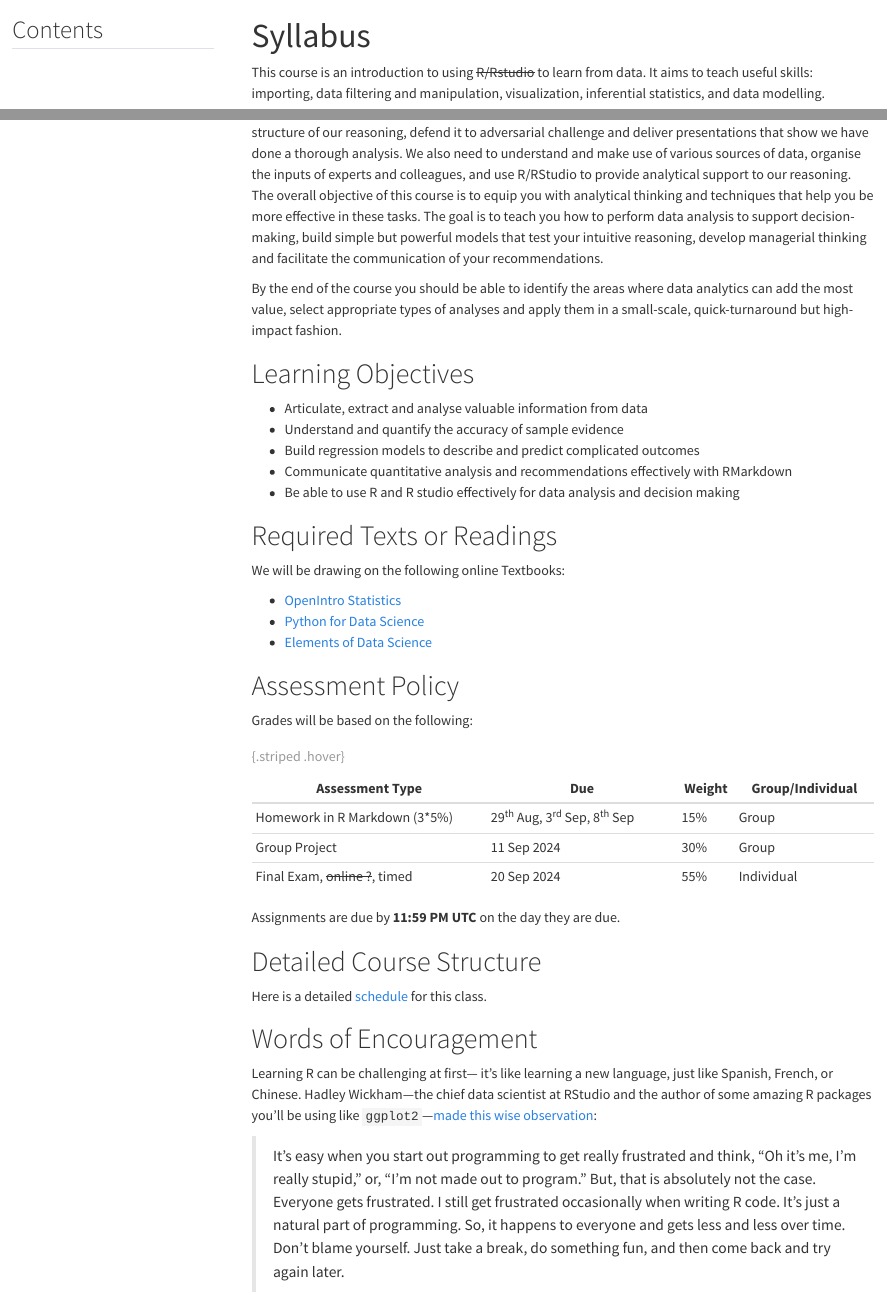
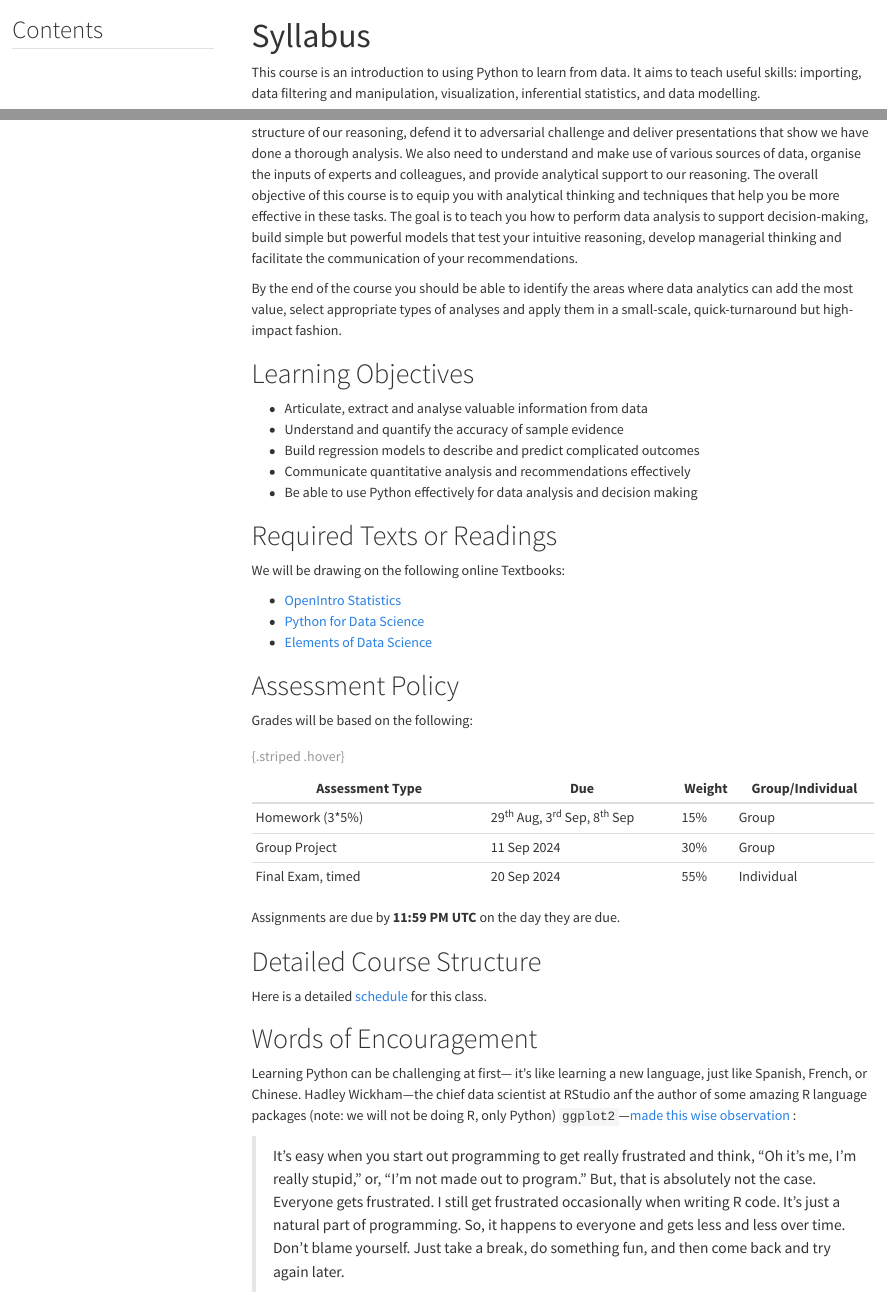
Before and after one commit to KhushiJaiswal123/Applied-Statistics-with-Python, a Quarto document (Syllabus.qmd): the page in a window 1100 px wide, from its top, and a second part further down, joined at a grey line. Rendered offline with R 4.5, knitr and Pandoc in place of Quarto, with nearby package versions; menus at the side of the page are left out.

Commit message:
syllabus page done

```diff
--- a/Syllabus.qmd
+++ b/Syllabus.qmd
@@ -5,9 +5,9 @@ toc-title: "Contents"
 toc-location: right
 ---
 
-This course is an introduction to using ~~R/Rstudio~~ to learn from data. It aims to teach useful skills: importing, data filtering and manipulation, visualization, inferential statistics, and data modelling.
+This course is an introduction to using Python to learn from data. It aims to teach useful skills: importing, data filtering and manipulation, visualization, inferential statistics, and data modelling.
 
-Business decisions are often too complex to be made by intuition alone. We need to communicate the structure of our reasoning, defend it to adversarial challenge and deliver presentations that show we have done a thorough analysis. We also need to understand and make use of various sources of data, organise the inputs of experts and colleagues, and use R/RStudio to provide analytical support to our reasoning. The overall objective of this course is to equip you with analytical thinking and techniques that help you be more effective in these tasks. The goal is to teach you how to perform data analysis to support decision-making, build simple but powerful models that test your intuitive reasoning, develop managerial thinking and facilitate the communication of your recommendations.
+Business decisions are often too complex to be made by intuition alone. We need to communicate the structure of our reasoning, defend it to adversarial challenge and deliver presentations that show we have done a thorough analysis. We also need to understand and make use of various sources of data, organise the inputs of experts and colleagues, and provide analytical support to our reasoning. The overall objective of this course is to equip you with analytical thinking and techniques that help you be more effective in these tasks. The goal is to teach you how to perform data analysis to support decision-making, build simple but powerful models that test your intuitive reasoning, develop managerial thinking and facilitate the communication of your recommendations.
 
 By the end of the course you should be able to identify the areas where data analytics can add the most value, select appropriate types of analyses and apply them in a small-scale, quick-turnaround but high-impact fashion.
 
@@ -15,8 +15,8 @@ By the end of the course you should be able to identify the areas where data ana
 * Articulate, extract and analyse valuable information from data
 * Understand and quantify the accuracy of sample evidence
 * Build regression models to describe and predict complicated outcomes
-* Communicate quantitative analysis and recommendations effectively with RMarkdown
-* Be able to use R and R studio effectively for data analysis and decision making
+* Communicate quantitative analysis and recommendations effectively
+* Be able to use Python effectively for data analysis and decision making
 
 # Required Texts or Readings
 We will be drawing on the following online Textbooks:
@@ -30,9 +30,9 @@ Grades will be based on the following:
 
 | Assessment Type |  Due  | Weight | Group/Individual |
 |------------------------------|-------------------------|--------|------------------|
-|Homework in R Markdown (3*5%) | 29^th^ Aug, 3^rd^ Sep, 8^th^ Sep | 15% | Group |
+|Homework (3*5%) | 29^th^ Aug, 3^rd^ Sep, 8^th^ Sep | 15% | Group |
 | Group Project  | 11 Sep 2024 | 30% | Group
-| Final Exam, ~~online ?~~, timed  | 20 Sep 2024 | 55% | Individual |
+| Final Exam, timed  | 20 Sep 2024 | 55% | Individual |
 
 : {.striped .hover}
 
@@ -42,7 +42,7 @@ Assignments are due by **11:59 PM UTC** on the day they are due.
 Here is a detailed [schedule](Schedule.qmd) for this class.
 
 # Words of Encouragement
-Learning R can be challenging at first— it’s like learning a new language, just like Spanish, French, or Chinese. Hadley Wickham—the chief data scientist at RStudio and the author of some amazing R packages you’ll be using like `ggplot2`—[made this wise observation](https://r-posts.com/advice-to-young-and-old-programmers-a-conversation-with-hadley-wickham/):
+Learning Python can be challenging at first— it’s like learning a new language, just like Spanish, French, or Chinese. Hadley Wickham—the chief data scientist at RStudio anf the author of some amazing R language packages (note: we will not be doing R, only Python) `ggplot2`—[made this wise observation](https://r-posts.com/advice-to-young-and-old-programmers-a-conversation-with-hadley-wickham/){target="_blank"} :
 
 > It’s easy when you start out programming to get really frustrated and think, “Oh it’s me, I’m really stupid,” or, “I’m not made out to program.” But, that is absolutely not the case. Everyone gets frustrated. I still get frustrated occasionally when writing R code. It’s just a natural part of programming. So, it happens to everyone and gets less and less over time. Don’t blame yourself. Just take a break, do something fun, and then come back and try again later.
 
```
Also changed, not shown: docs/search.json, Syllabus.qmd (4 more changed lines), 1 other file.
